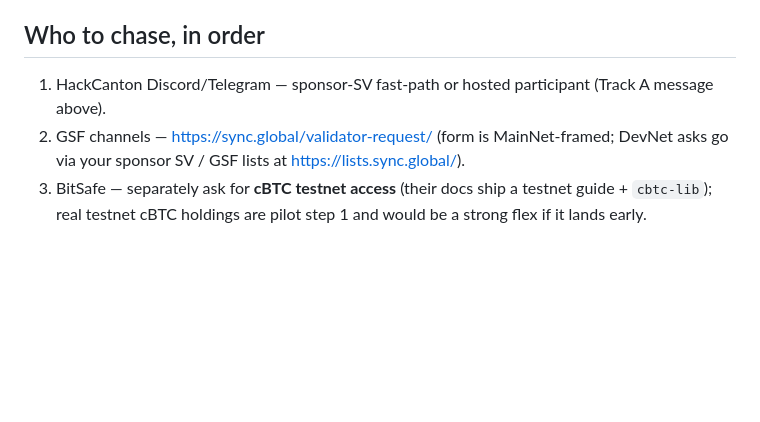
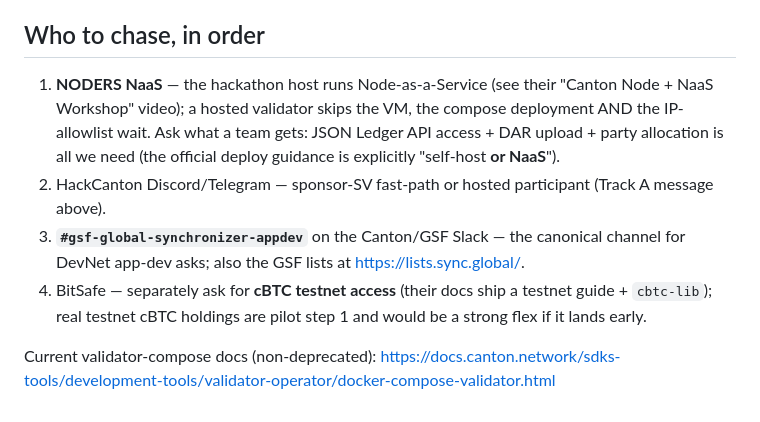
Before and after one commit to talkinandy/basisvault, a Markdown page: docs/TESTNET.md, the part around the change. GitHub-like rendering; blank space fills up the shorter version.

Commit message:
TESTNET: NODERS NaaS as first onboarding path; GSF Slack channel
Co-Authored-By: Claude Fable 5 <noreply@anthropic.com>
Claude-Session: https://claude.ai/code/session_015DeVEss6TtBzFivTopK1r2

```diff
--- a/docs/TESTNET.md
+++ b/docs/TESTNET.md
@@ -185,11 +185,19 @@ integration is real.
 
 ## Who to chase, in order
 
-1. HackCanton Discord/Telegram — sponsor-SV fast-path or hosted participant
+1. **NODERS NaaS** — the hackathon host runs Node-as-a-Service (see their
+   "Canton Node + NaaS Workshop" video); a hosted validator skips the VM, the
+   compose deployment AND the IP-allowlist wait. Ask what a team gets: JSON
+   Ledger API access + DAR upload + party allocation is all we need
+   (the official deploy guidance is explicitly "self-host **or NaaS**").
+2. HackCanton Discord/Telegram — sponsor-SV fast-path or hosted participant
    (Track A message above).
-2. GSF channels — https://sync.global/validator-request/ (form is
-   MainNet-framed; DevNet asks go via your sponsor SV / GSF lists at
-   https://lists.sync.global/).
-3. BitSafe — separately ask for **cBTC testnet access** (their docs ship a
+3. **`#gsf-global-synchronizer-appdev`** on the Canton/GSF Slack — the
+   canonical channel for DevNet app-dev asks; also the GSF lists at
+   https://lists.sync.global/.
+4. BitSafe — separately ask for **cBTC testnet access** (their docs ship a
    testnet guide + `cbtc-lib`); real testnet cBTC holdings are pilot step 1 and
    would be a strong flex if it lands early.
+
+Current validator-compose docs (non-deprecated):
+https://docs.canton.network/sdks-tools/development-tools/validator-operator/docker-compose-validator.html
```
